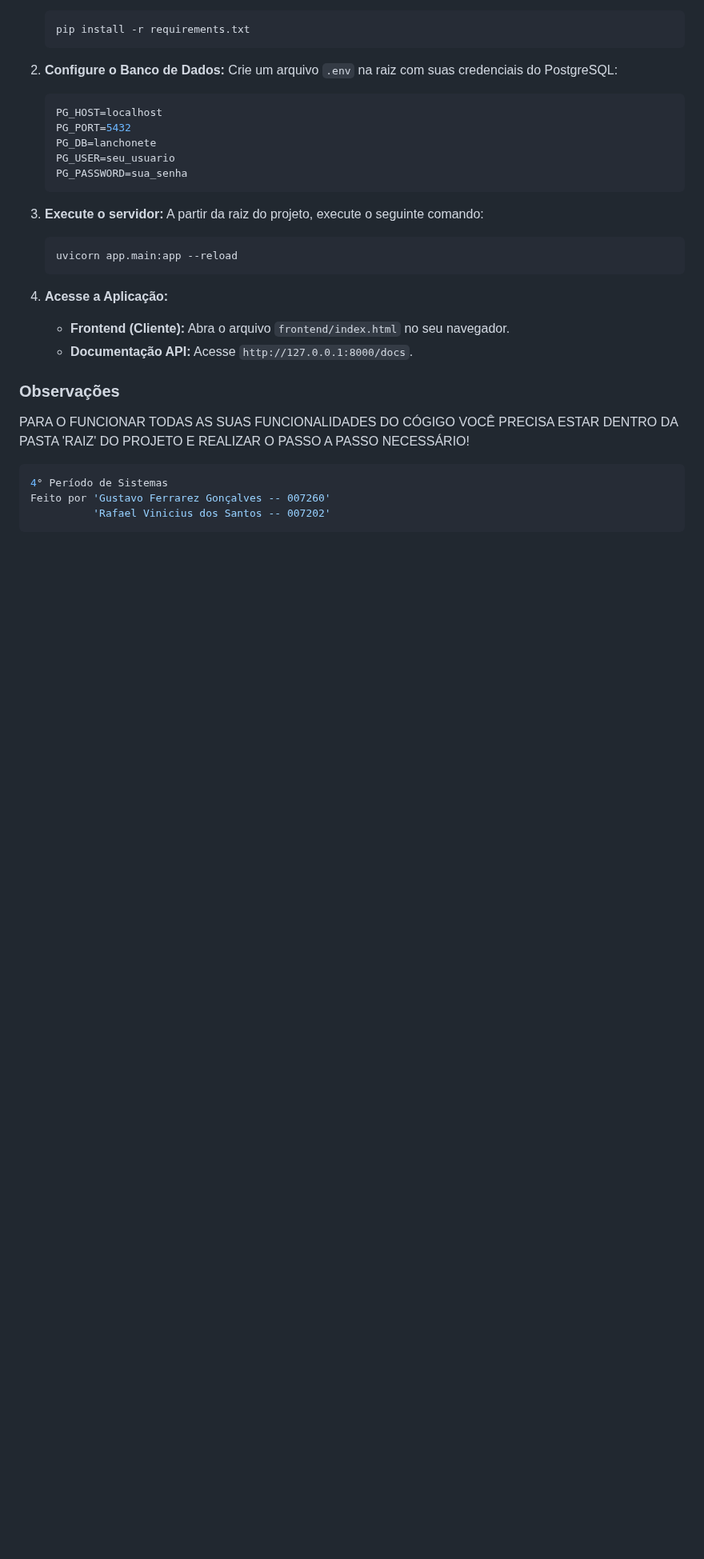
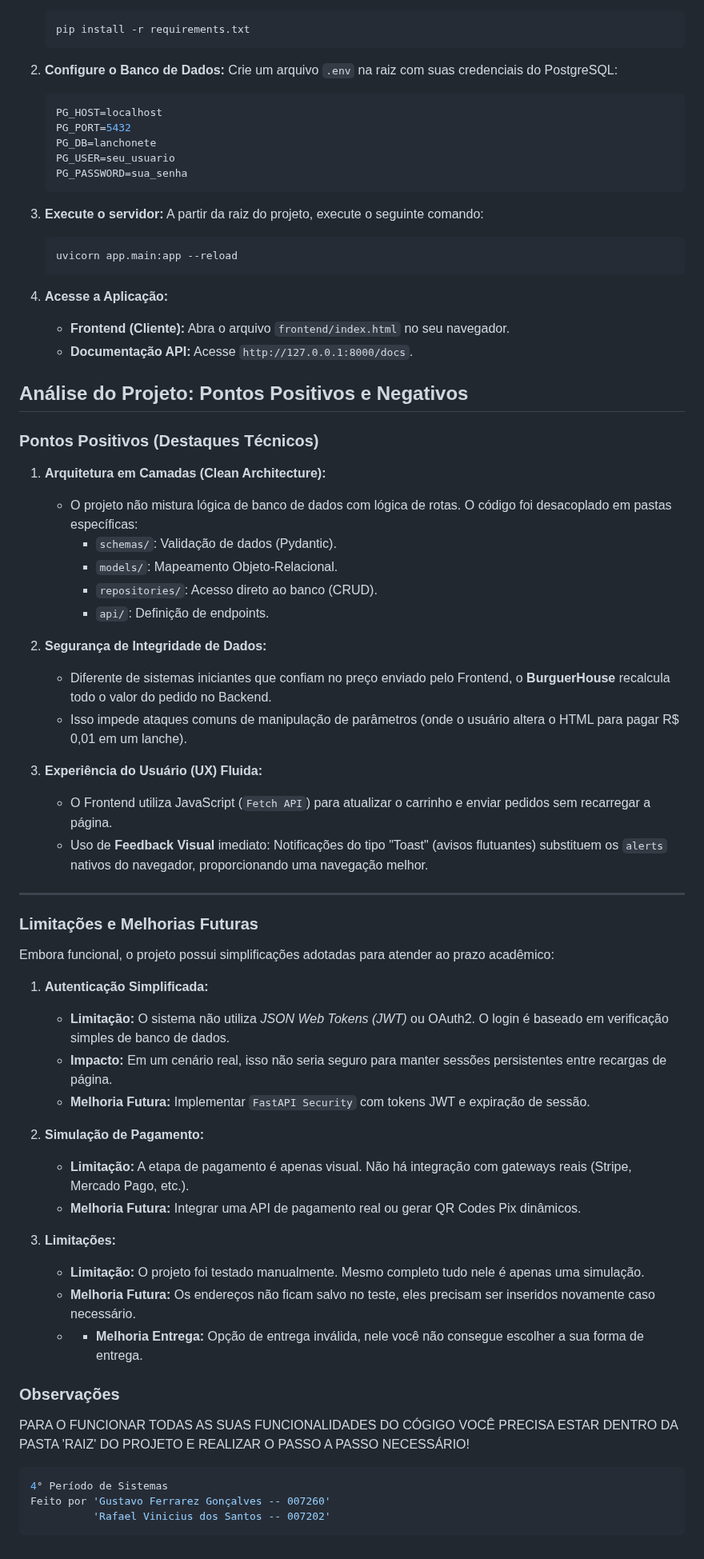
Before and after one commit to GustavoFerrarez/API-Lanchonete, a Markdown page: README.md, the part around one of its changes. Shown at 80% size. Drawn GitHub-style; blank space fills up the shorter version.

```diff
--- a/README.md
+++ b/README.md
@@ -57,6 +76,45 @@ O sistema possui travas de segurança que **bloqueiam o cadastro de produtos com
     * **Frontend (Cliente):** Abra o arquivo `frontend/index.html` no seu navegador.
     * **Documentação API:** Acesse `http://127.0.0.1:8000/docs`.
 
+## Análise do Projeto: Pontos Positivos e Negativos
+
+### Pontos Positivos (Destaques Técnicos)
+
+1.  **Arquitetura em Camadas (Clean Architecture):**
+    * O projeto não mistura lógica de banco de dados com lógica de rotas. O código foi desacoplado em pastas específicas:
+        * `schemas/`: Validação de dados (Pydantic).
+        * `models/`: Mapeamento Objeto-Relacional.
+        * `repositories/`: Acesso direto ao banco (CRUD).
+        * `api/`: Definição de endpoints.
+
+2.  **Segurança de Integridade de Dados:**
+    * Diferente de sistemas iniciantes que confiam no preço enviado pelo Frontend, o **BurguerHouse** recalcula todo o valor do pedido no Backend.
+    * Isso impede ataques comuns de manipulação de parâmetros (onde o usuário altera o HTML para pagar R$ 0,01 em um lanche).
+
+3.  **Experiência do Usuário (UX) Fluida:**
+    * O Frontend utiliza JavaScript (`Fetch API`) para atualizar o carrinho e enviar pedidos sem recarregar a página.
+    * Uso de **Feedback Visual** imediato: Notificações do tipo "Toast" (avisos flutuantes) substituem os `alerts` nativos do navegador, proporcionando uma navegação melhor.
+
+---
+
+### Limitações e Melhorias Futuras
+
+Embora funcional, o projeto possui simplificações adotadas para atender ao prazo acadêmico:
+
+1.  **Autenticação Simplificada:**
+    * **Limitação:** O sistema não utiliza *JSON Web Tokens (JWT)* ou OAuth2. O login é baseado em verificação simples de banco de dados.
+    * **Impacto:** Em um cenário real, isso não seria seguro para manter sessões persistentes entre recargas de página.
+    * **Melhoria Futura:** Implementar `FastAPI Security` com tokens JWT e expiração de sessão.
+
+2.  **Simulação de Pagamento:**
+    * **Limitação:** A etapa de pagamento é apenas visual. Não há integração com gateways reais (Stripe, Mercado Pago, etc.).
+    * **Melhoria Futura:** Integrar uma API de pagamento real ou gerar QR Codes Pix dinâmicos.
+
+3.  **Limitações:**
+    * **Limitação:** O projeto foi testado manualmente. Mesmo completo tudo nele é apenas uma simulação.
+    * **Melhoria Futura:** Os endereços não ficam salvo no teste, eles precisam ser inseridos novamente caso necessário.
+    * * **Melhoria Entrega:** Opção de entrega inválida, nele você não consegue escolher a sua forma de entrega.
+
 ### Observações
 
 PARA O FUNCIONAR TODAS AS SUAS FUNCIONALIDADES DO CÓGIGO VOCÊ PRECISA ESTAR DENTRO DA PASTA 'RAIZ' DO PROJETO E REALIZAR O PASSO A PASSO NECESSÁRIO!
```
Also changed, not shown: other parts of README.md (+37 -18 lines).
